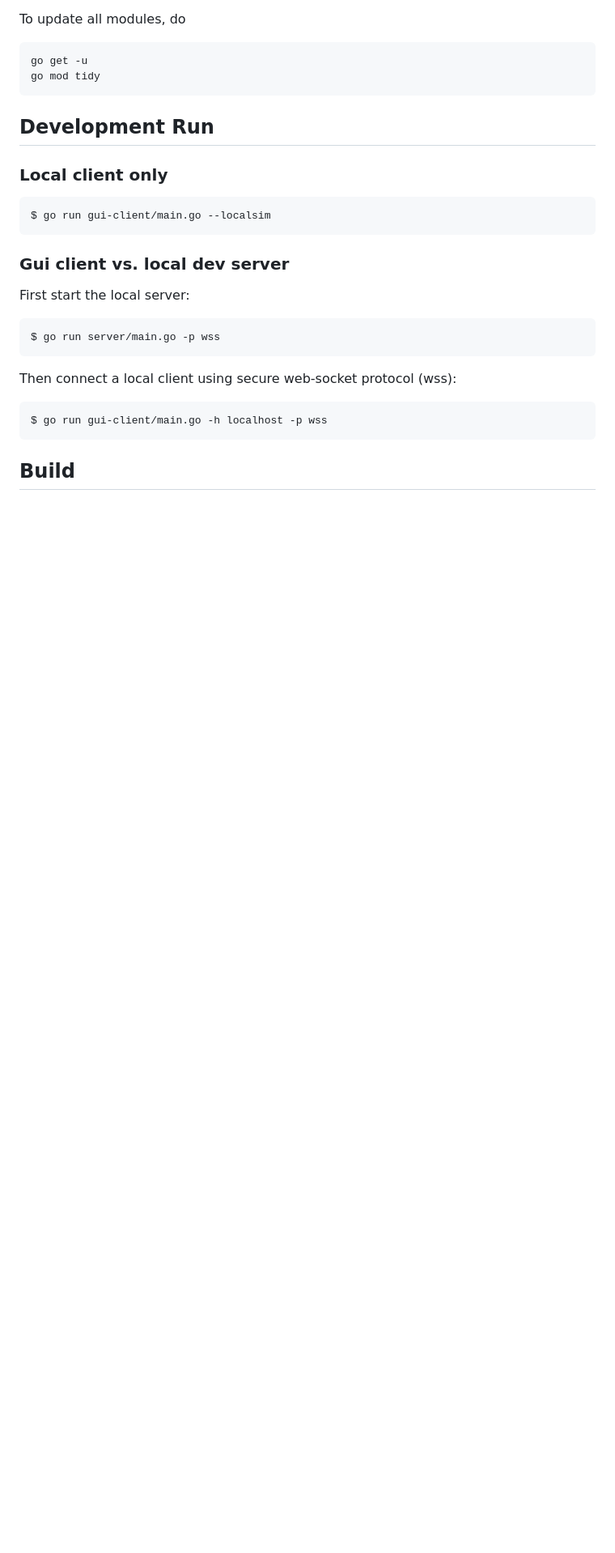
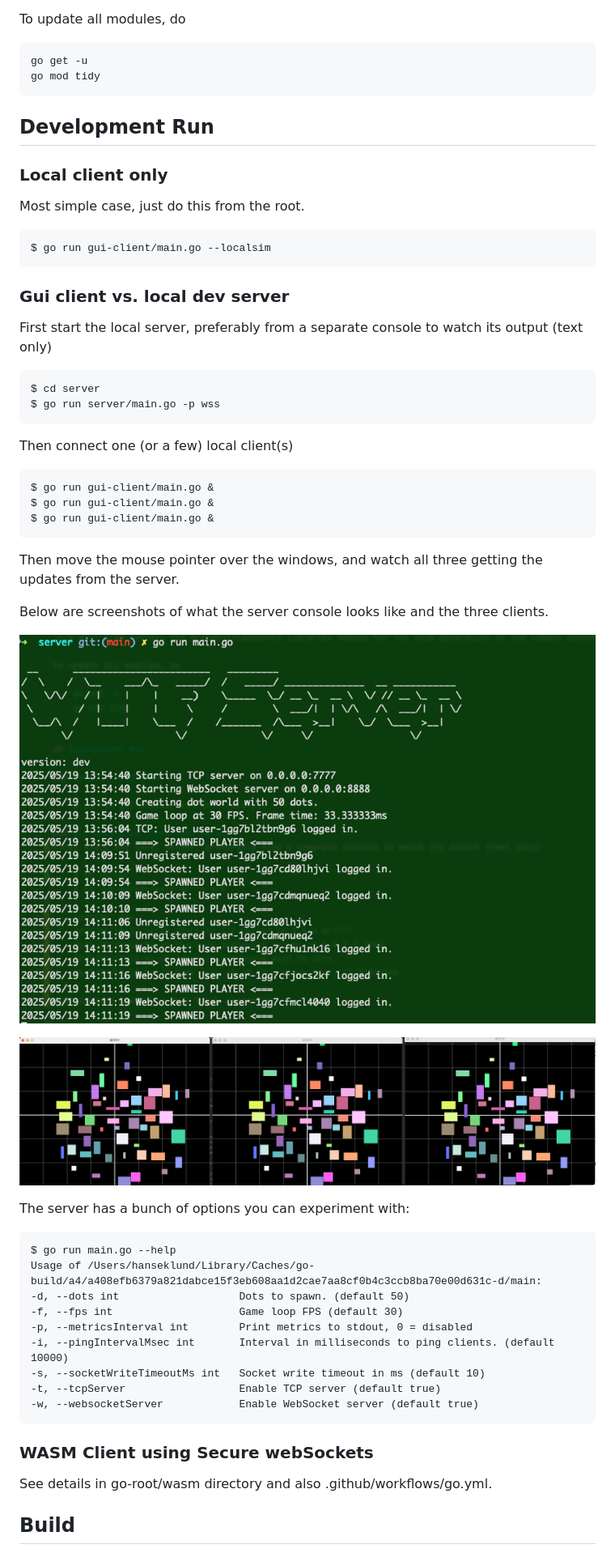
Before and after one commit to bitknife/Go-Shapes, a Markdown page: README.md, the part around the change printed below. Shown: that part at 81% size. Rendered like a GitHub page; pictures changed too: img/shapes-client-server.png (added), img/shapes-server.png (added); blank space fills up the shorter version.

Commit message:
Updated README and wasm a bit.

```diff
--- a/README.md
+++ b/README.md
@@ -89,17 +89,43 @@ To update all modules, do
 ## Development Run
 
 ### Local client only
+Most simple case, just do this from the root.
 
     $ go run gui-client/main.go --localsim
 
 ### Gui client vs. local dev server
-First start the local server:
+First start the local server, preferably from a separate console to watch its output (text only)
 
+    $ cd server
     $ go run server/main.go -p wss
 
-Then connect a local client using secure web-socket protocol (wss):
+Then connect one (or a few) local client(s)
 
-    $ go run gui-client/main.go -h localhost -p wss
+    $ go run gui-client/main.go &
+    $ go run gui-client/main.go &
+    $ go run gui-client/main.go &
 
+Then move the mouse pointer over the windows, and watch all three getting the updates from the server.
+
+Below are screenshots of what the server console looks like and the three clients.
+
+![Server console](img/shapes-server.png)
+
+![Screenshot](img/shapes-client-server.png)
+
+The server has a bunch of options you can experiment with:
+
+    $ go run main.go --help
+    Usage of /Users/hanseklund/Library/Caches/go-build/a4/a408efb6379a821dabce15f3eb608aa1d2cae7aa8cf0b4c3ccb8ba70e00d631c-d/main:
+    -d, --dots int                   Dots to spawn. (default 50)
+    -f, --fps int                    Game loop FPS (default 30)
+    -p, --metricsInterval int        Print metrics to stdout, 0 = disabled
+    -i, --pingIntervalMsec int       Interval in milliseconds to ping clients. (default 10000)
+    -s, --socketWriteTimeoutMs int   Socket write timeout in ms (default 10)
+    -t, --tcpServer                  Enable TCP server (default true)
+    -w, --websocketServer            Enable WebSocket server (default true)
+
+### WASM Client using Secure webSockets
+See details in go-root/wasm directory and also .github/workflows/go.yml.
 
 ## Build
```
Also changed, not shown: other parts of README.md (+1 -1 lines), go-root/wasm/README.md (+8 -3 lines), 6 other files.
